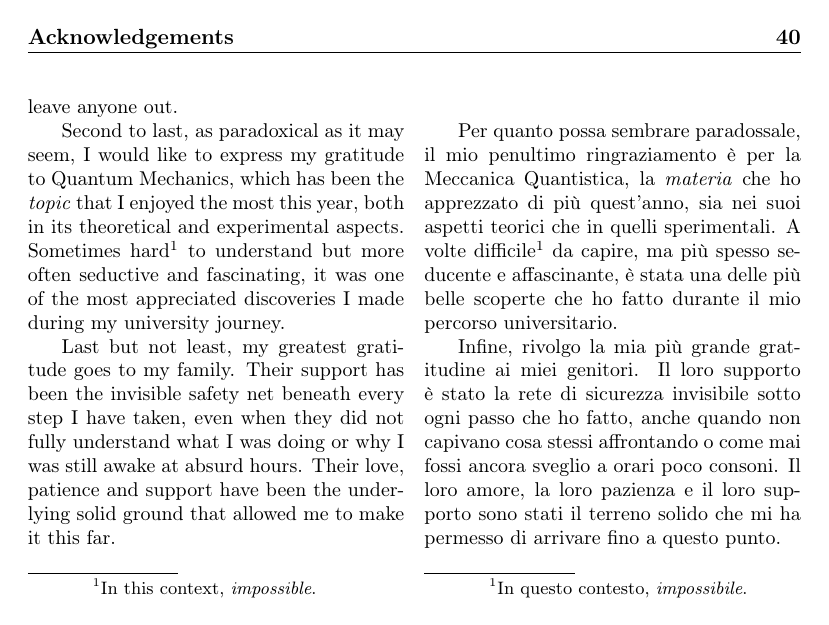
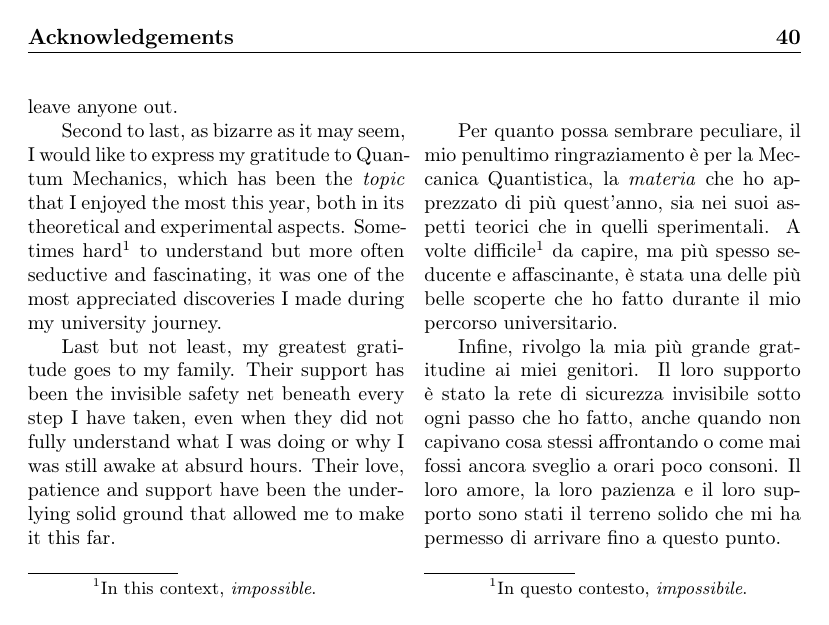
Before and after one commit to ImAure/non-hermitian-quantum-mechanics, a LaTeX thesis (main.tex, which reads src/contents/frontbackmatter/acknowledgements.tex): page 45 of 45. Compiled offline with pdfLaTeX.

Commit message:
completed for good

```diff
--- a/src/contents/frontbackmatter/acknowledgements.tex
+++ b/src/contents/frontbackmatter/acknowledgements.tex
@@ -13,9 +13,9 @@
     \switchcolumn
     Sono profondamente grato anche ai miei amici più cari, che hanno reso la maratona universitaria un po' più sopportabile. Alle mie colleghe Martina e Arianna, fantastiche compagne di banco e di sclero per gli ultimi anni. A Gabriele, con cui ho studiato innumerabili notti fino alle quattro del mattino: il nostro consumo di caffeina potrebbe essere oggetto di ricerca. Al mio migliore amico Porto, che per me è come un fratello: sempre presente per sopportare le mie lagne ma anche mia principale fonte di risate e consigli. E naturalmente tutti i miei altri compagni di viaggio, come \emph{i Bibini} e \emph{i Pinguini}, che vorrei menzionare tutti se non fosse che sono le 3:40 del mattino mentre scrivo e faccio del mio meglio per non dimenticare nessuno.
     \switchcolumn*
-    Second to last, as paradoxical as it may seem, I would like to express my gratitude to Quantum Mechanics, which has been the \emph{topic} that I enjoyed the most this year, both in its theoretical and experimental aspects. Sometimes hard\footnote{In this context, \emph{impossible}.} to understand but more often seductive and fascinating, it was one of the most appreciated discoveries I made during my university journey.
+    Second to last, as bizarre as it may seem, I would like to express my gratitude to Quantum Mechanics, which has been the \emph{topic} that I enjoyed the most this year, both in its theoretical and experimental aspects. Sometimes hard\footnote{In this context, \emph{impossible}.} to understand but more often seductive and fascinating, it was one of the most appreciated discoveries I made during my university journey.
     \switchcolumn
-    Per quanto possa sembrare paradossale, il mio penultimo ringraziamento è per la Meccanica Quantistica, la \emph{materia} che ho apprezzato di più quest'anno, sia nei suoi aspetti teorici che in quelli sperimentali. A volte difficile\footnote{In questo contesto, \emph{impossibile}.} da capire, ma più spesso seducente e affascinante, è stata una delle più belle scoperte che ho fatto durante il mio percorso universitario.
+    Per quanto possa sembrare peculiare, il mio penultimo ringraziamento è per la Meccanica Quantistica, la \emph{materia} che ho apprezzato di più quest'anno, sia nei suoi aspetti teorici che in quelli sperimentali. A volte difficile\footnote{In questo contesto, \emph{impossibile}.} da capire, ma più spesso seducente e affascinante, è stata una delle più belle scoperte che ho fatto durante il mio percorso universitario.
     \switchcolumn*
     Last but not least, my greatest gratitude goes to my family. Their support has been the invisible safety net beneath every step I have taken, even when they did not fully understand what I was doing or why I was still awake at absurd hours. Their love, patience and support have been the underlying solid ground that allowed me to make it this far.
     \switchcolumn
```
Also changed, not shown: src/contents/frontbackmatter/notation.tex (+2 -2 lines), src/contents/mainmatter/hermiticity.tex (+1 -1 lines).
